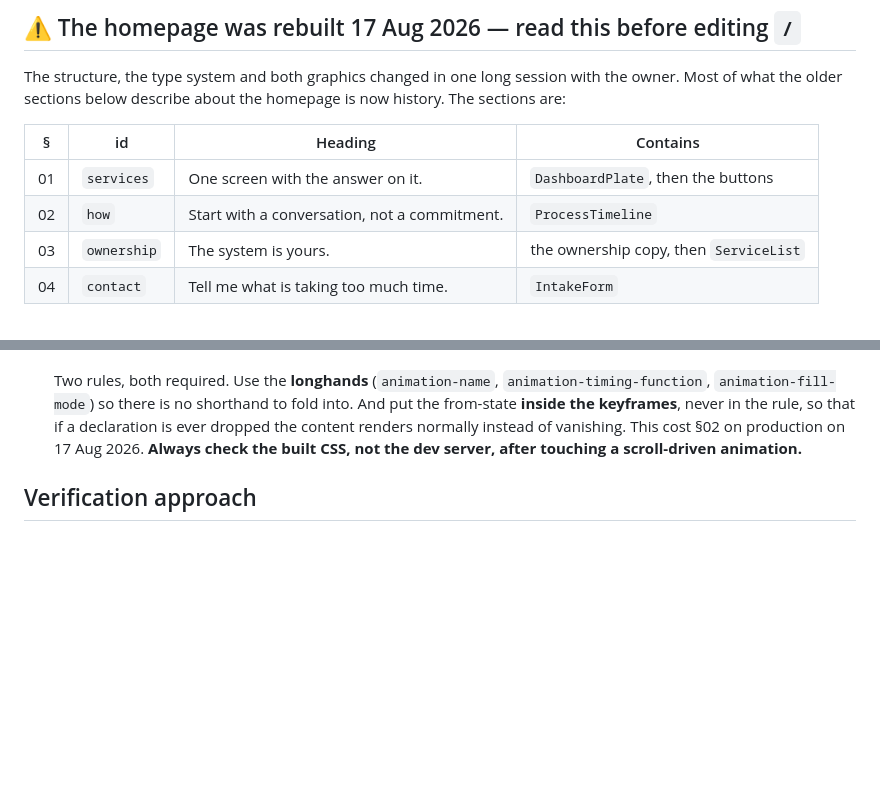
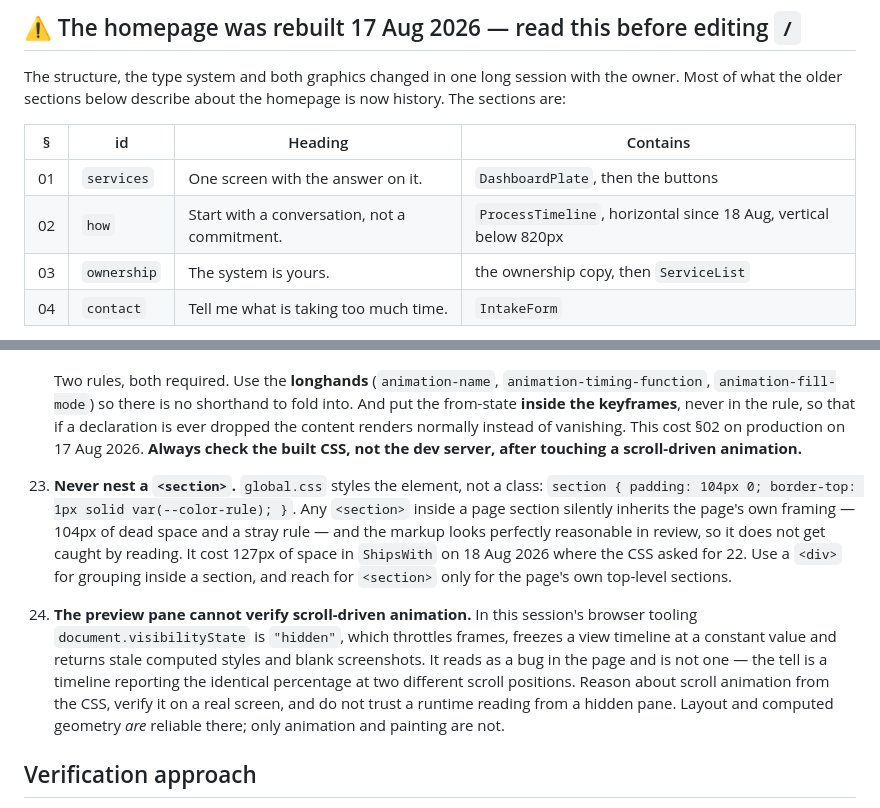
Before and after one commit to shaunagits/thread, a Markdown page: CLAUDE.md, 2 parts joined by grey strips. Rendered like a GitHub page; blank space fills up the shorter version.

```diff
--- a/CLAUDE.md
+++ b/CLAUDE.md
@@ -123,7 +136,7 @@ homepage is now history. The sections are:
 | § | id | Heading | Contains |
 |---|---|---|---|
 | 01 | `services` | One screen with the answer on it. | `DashboardPlate`, then the buttons |
-| 02 | `how` | Start with a conversation, not a commitment. | `ProcessTimeline` |
+| 02 | `how` | Start with a conversation, not a commitment. | `ProcessTimeline`, horizontal since 18 Aug, vertical below 820px |
 | 03 | `ownership` | The system is yours. | the ownership copy, then `ServiceList` |
 | 04 | `contact` | Tell me what is taking too much time. | `IntakeForm` |
 
@@ -530,6 +543,25 @@ Each of these cost real debugging time. Don't rediscover them.
     **Always check the built CSS, not the dev server, after touching a
     scroll-driven animation.**
 
+23. **Never nest a `<section>`.** `global.css` styles the element, not a class:
+    `section { padding: 104px 0; border-top: 1px solid var(--color-rule); }`. Any
+    `<section>` inside a page section silently inherits the page's own framing —
+    104px of dead space and a stray rule — and the markup looks perfectly
+    reasonable in review, so it does not get caught by reading. It cost 127px of
+    space in `ShipsWith` on 18 Aug 2026 where the CSS asked for 22. Use a `<div>`
+    for grouping inside a section, and reach for `<section>` only for the page's
+    own top-level sections.
+
+24. **The preview pane cannot verify scroll-driven animation.** In this
+    session's browser tooling `document.visibilityState` is `"hidden"`, which
+    throttles frames, freezes a view timeline at a constant value and returns
+    stale computed styles and blank screenshots. It reads as a bug in the page
+    and is not one — the tell is a timeline reporting the identical percentage
+    at two different scroll positions. Reason about scroll animation from the
+    CSS, verify it on a real screen, and do not trust a runtime reading from a
+    hidden pane. Layout and computed geometry *are* reliable there; only
+    animation and painting are not.
+
 ## Verification approach
 
 Parity against `index.html` was established by diffing computed geometry
```
Also changed, not shown: other parts of CLAUDE.md (+56 -6 lines), LAUNCH-CHECKLIST.md (+12 -0 lines).
